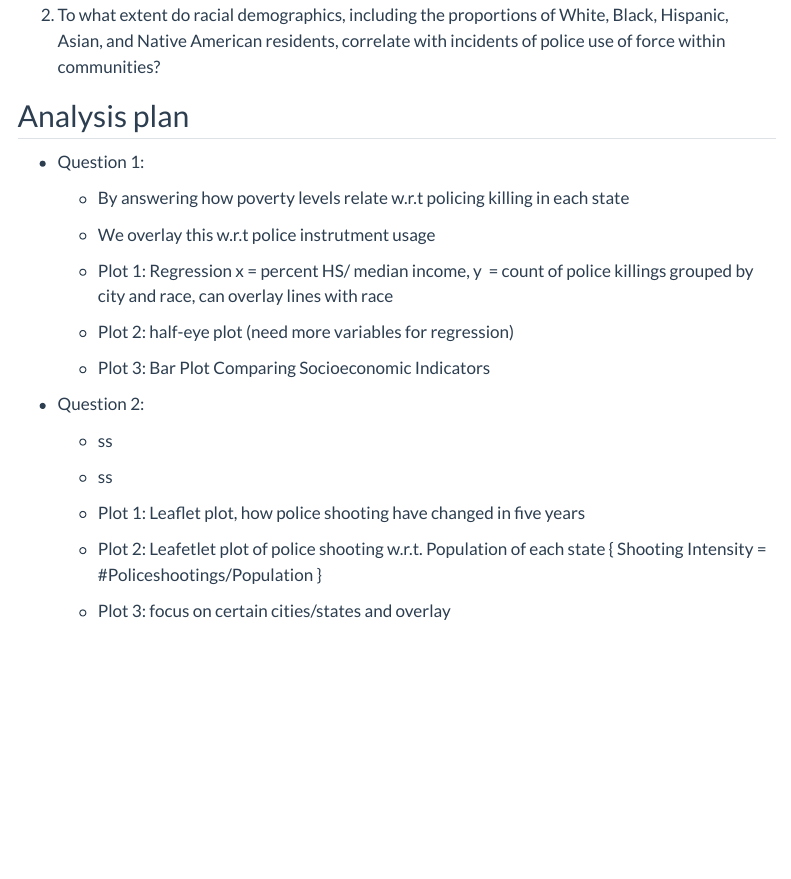
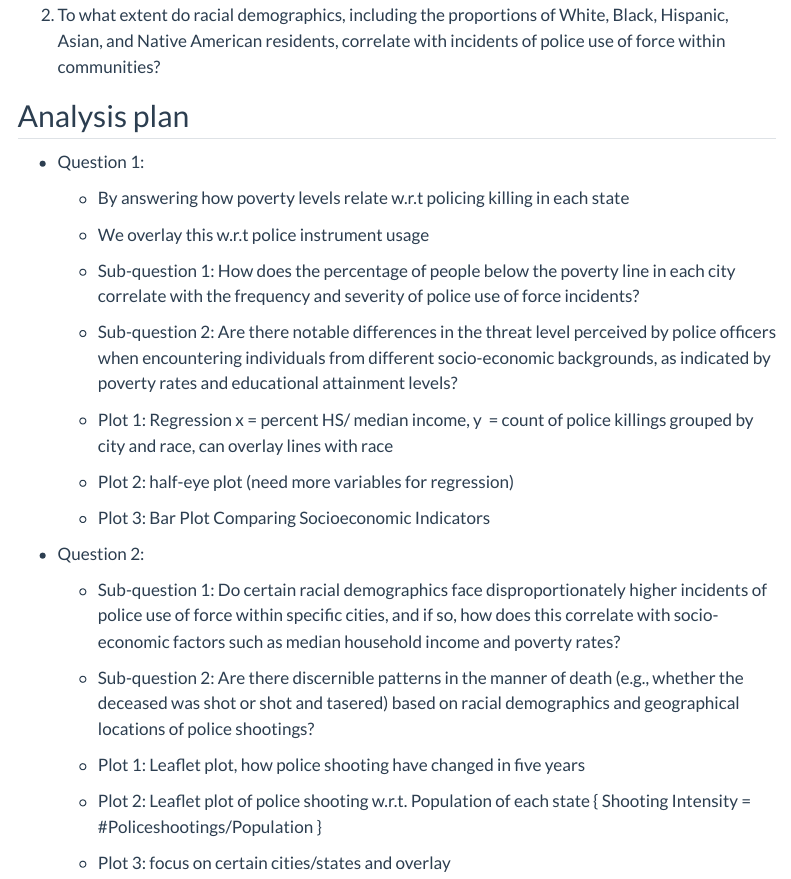
Before and after one commit to INFO-526-S24/project-final-RoboCops, a Quarto document (proposal.qmd): the page in a window 1100 px wide, from 3380 px down. Rendered offline with R 4.5, knitr and Pandoc in place of Quarto, with nearby package versions; menus at the side of the page are left out.

Commit message:
Added Subquestions

```diff
--- a/proposal.qmd
+++ b/proposal.qmd
@@ -210,7 +210,11 @@ The two questions you want to answer.
 
     -   By answering how poverty levels relate w.r.t policing killing in each state
 
-    -   We overlay this w.r.t police instrutment usage
+    -   We overlay this w.r.t police instrument usage
+
+    -   Sub-question 1: How does the percentage of people below the poverty line in each city correlate with the frequency and severity of police use of force incidents?
+
+    -   Sub-question 2: Are there notable differences in the threat level perceived by police officers when encountering individuals from different socio-economic backgrounds, as indicated by poverty rates and educational attainment levels?
 
     -   Plot 1: Regression x = percent HS/ median income, y  = count of police killings grouped by city and race, can overlay lines with race
 
@@ -220,12 +224,16 @@ The two questions you want to answer.
 
 -   Question 2:
 
-    -   ss
-    -   ss
+    -   Sub-question 1: Do certain racial demographics face disproportionately higher incidents of police use of force within specific cities, and if so, how does this correlate with socio-economic factors such as median household income and poverty rates?
+
+    -   Sub-question 2: Are there discernible patterns in the manner of death (e.g., whether the deceased was shot or shot and tasered) based on racial demographics and geographical locations of police shootings?
 
     -   Plot 1: Leaflet plot, how police shooting have changed in five years
-    -   Plot 2: Leafetlet plot of police shooting w.r.t. Population of each state { Shooting Intensity = #Policeshootings/Population }
+
+    -   Plot 2: Leaflet plot of police shooting w.r.t. Population of each state { Shooting Intensity = #Policeshootings/Population }
+
     -   Plot 3: focus on certain cities/states and overlay
+
     -   Plot 4: Heatmap of Police Use of Force Incidents by Racial Demographics
 
 ## Timeline
```
Also changed, not shown: proposal.qmd (2 more changed lines).
